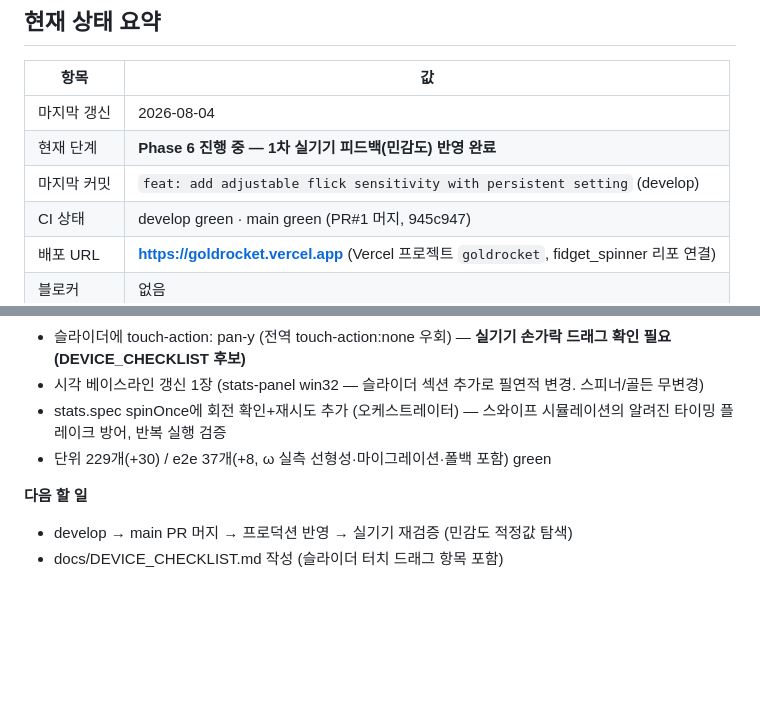
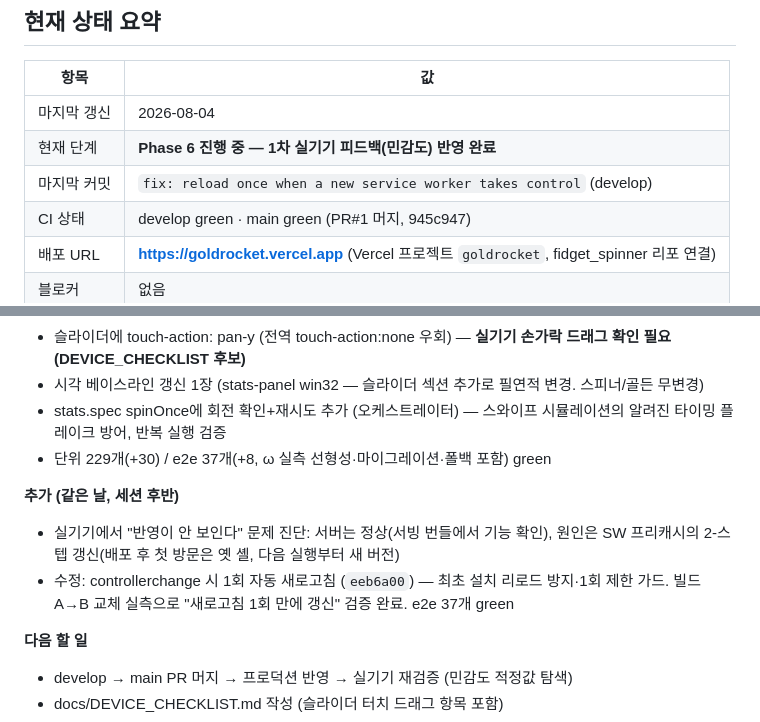
Before and after one commit to htyspgoldrocket/FIDGET_SPINNER, a Markdown page: PROGRESS.md, 2 parts joined by grey strips. Drawn GitHub-style; blank space fills up the shorter version.

Commit message:
docs: record SW auto-reload fix in PROGRESS.md
Co-Authored-By: Claude Fable 5 <noreply@anthropic.com>
Claude-Session: https://claude.ai/code/session_018oDc6Asjbay8xR4SugXvLT

```diff
--- a/PROGRESS.md
+++ b/PROGRESS.md
@@ -12,7 +12,7 @@
 |---|---|
 | 마지막 갱신 | 2026-08-04 |
 | 현재 단계 | **Phase 6 진행 중 — 1차 실기기 피드백(민감도) 반영 완료** |
-| 마지막 커밋 | `feat: add adjustable flick sensitivity with persistent setting` (develop) |
+| 마지막 커밋 | `fix: reload once when a new service worker takes control` (develop) |
 | CI 상태 | develop green · main green (PR#1 머지, 945c947) |
 | 배포 URL | **https://goldrocket.vercel.app** (Vercel 프로젝트 `goldrocket`, fidget_spinner 리포 연결) |
 | 블로커 | 없음 |
@@ -97,6 +97,10 @@
 - 시각 베이스라인 갱신 1장 (stats-panel win32 — 슬라이더 섹션 추가로 필연적 변경. 스피너/골든 무변경)
 - stats.spec spinOnce에 회전 확인+재시도 추가 (오케스트레이터) — 스와이프 시뮬레이션의 알려진 타이밍 플레이크 방어, 반복 실행 검증
 - 단위 229개(+30) / e2e 37개(+8, ω 실측 선형성·마이그레이션·폴백 포함) green
+
+**추가 (같은 날, 세션 후반)**
+- 실기기에서 "반영이 안 보인다" 문제 진단: 서버는 정상(서빙 번들에서 기능 확인), 원인은 SW 프리캐시의 2-스텝 갱신(배포 후 첫 방문은 옛 셸, 다음 실행부터 새 버전)
+- 수정: controllerchange 시 1회 자동 새로고침 (`eeb6a00`) — 최초 설치 리로드 방지·1회 제한 가드. 빌드 A→B 교체 실측으로 "새로고침 1회 만에 갱신" 검증 완료. e2e 37개 green
 
 **다음 할 일**
 - develop → main PR 머지 → 프로덕션 반영 → 실기기 재검증 (민감도 적정값 탐색)
```
